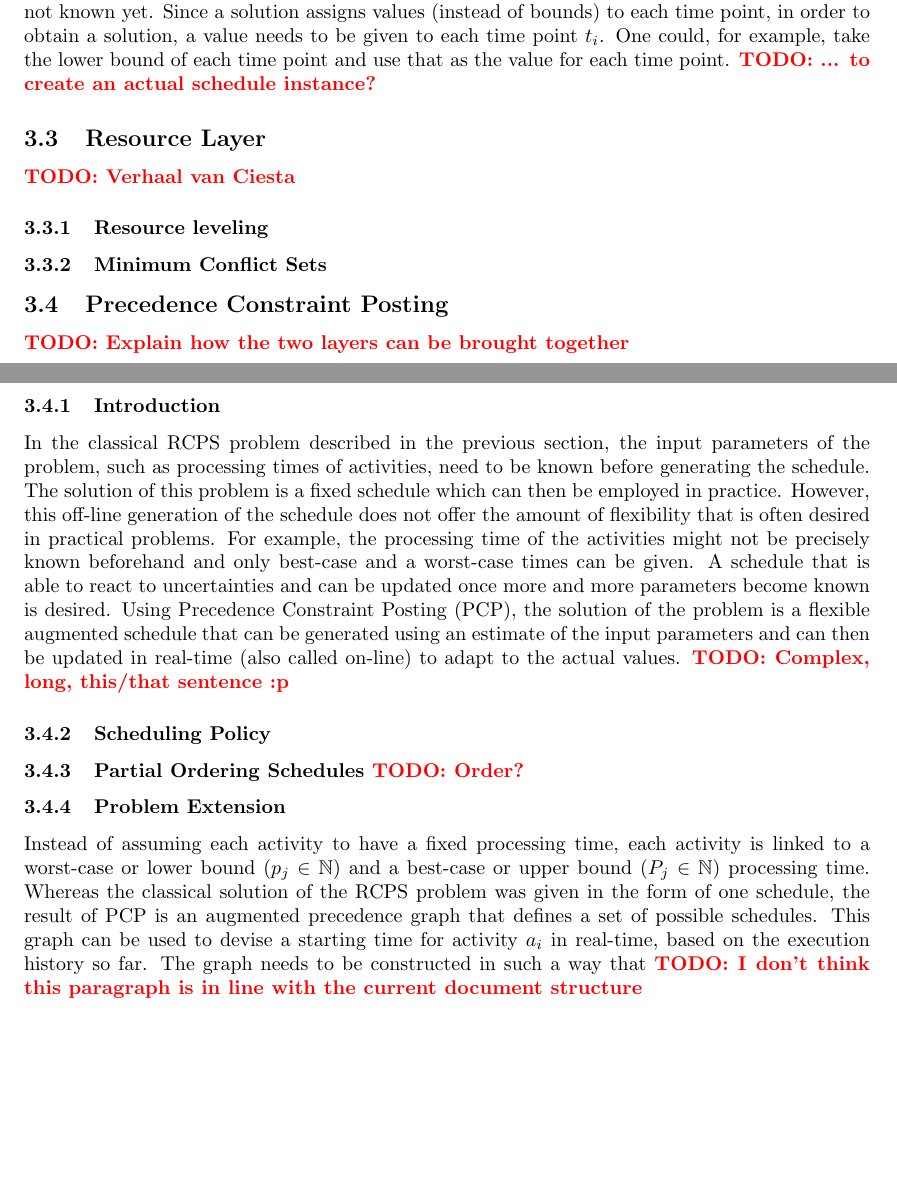
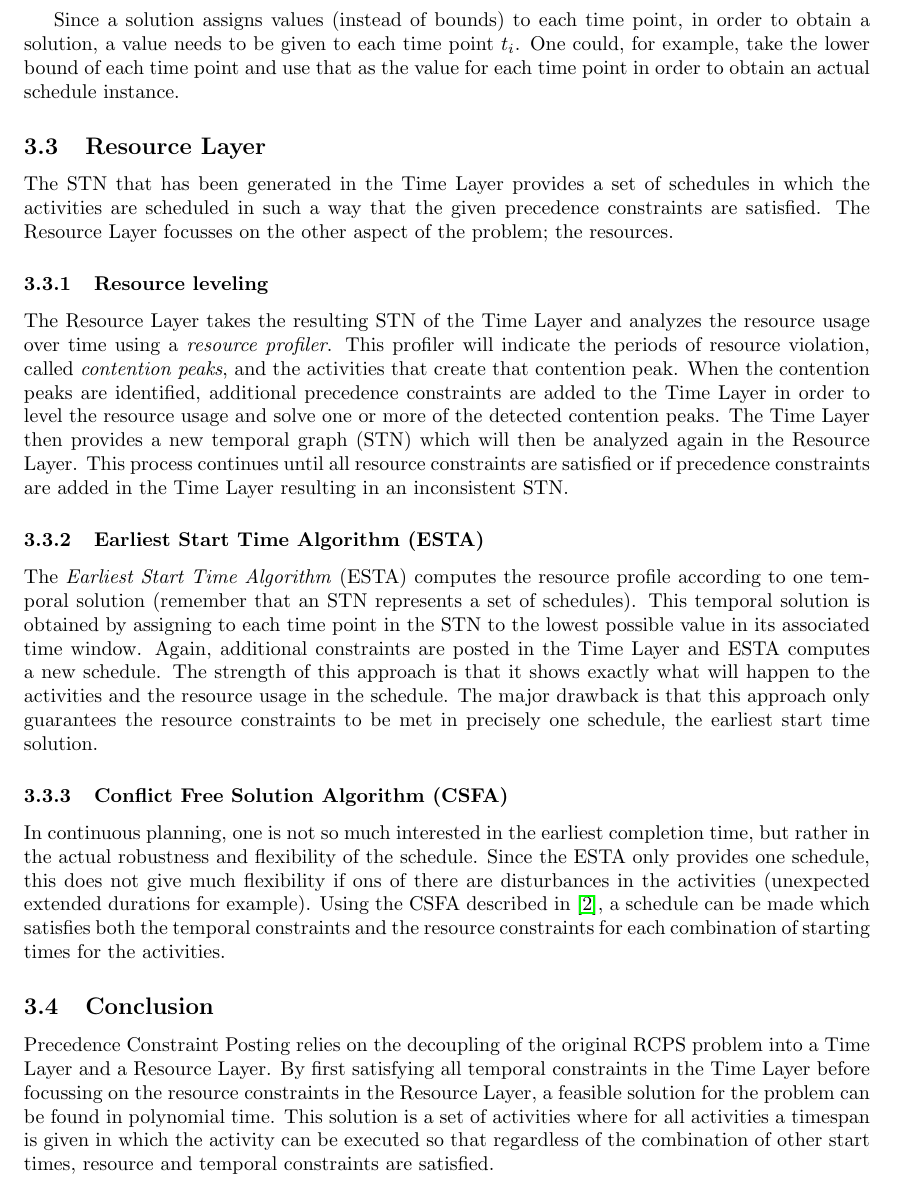
Before and after one commit to deazurain/rrcs, a LaTeX paper (rrcs.tex): two parts of pages 8 and 9 of 13 before the commit and part of page 8 of 12 after it, the two joined at a grey line, cut so that both start at the same text, the shorter picture padded with empty space. Compiled offline with pdfLaTeX.

Commit message:
PCP awesomeness

```diff
--- a/rrcs.tex
+++ b/rrcs.tex
@@ -279,33 +254,20 @@ It has been proven that it is possible to find such bounds for $n$ constraints i
-Note that the resulting STNU represents a set of schedules rather then one schedule in particular, because the exact execution times are not known yet.
 Since a solution assigns values (instead of bounds) to each time point, in order to obtain a solution, a value needs to be given to each time point $t_i$.
-One could, for example, take the lower bound of each time point and use that as the value for each time point.
-\TODO{... to create an actual schedule instance?}
+One could, for example, take the lower bound of each time point and use that as the value for each time point in order to obtain an actual schedule instance.
 
 \subsection{Resource Layer}
-\TODO{Verhaal van Ciesta}
+The STN that has been generated in the Time Layer provides a set of schedules in which the activities are scheduled in such a way that the given precedence constraints are satisfied. The Resource Layer focusses on the other aspect of the problem; the resources.
+
 \subsubsection{Resource leveling}
-\subsubsection{Minimum Conflict Sets}
+The Resource Layer takes the resulting STN of the Time Layer and analyzes the resource usage over time using a \emph{resource profiler}. This profiler will indicate the periods of resource violation, called \emph{contention peaks}, and the activities that create that contention peak. When the contention peaks are identified, additional precedence constraints are added to the Time Layer in order to level the resource usage and solve one or more of the detected contention peaks. The Time Layer then provides a new temporal graph (STN) which will then be analyzed again in the Resource Layer. This process continues until all resource constraints are satisfied or if precedence constraints are added in the Time Layer resulting in an inconsistent STN.
 
-\subsection{Precedence Constraint Posting}
-\TODO{Explain how the two layers can be brought together}
-\subsubsection{Introduction}
-In the classical RCPS problem described in the previous section, the input parameters of the problem, such as processing times of activities, need to be known before generating the schedule.
-The solution of this problem is a fixed schedule which can then be employed in practice.
-However, this off-line generation of the schedule does not offer the amount of flexibility that is often desired in practical problems.
-For example, the processing time of the activities might not be precisely known beforehand and only best-case and a worst-case times can be given.
-A schedule that is able to react to uncertainties and can be updated once more and more parameters become known is desired.
-Using Precedence Constraint Posting (PCP), the solution of the problem is a flexible augmented schedule that can be generated using an estimate of the input parameters and can then be updated in real-time (also called on-line) to adapt to the actual values.
-\TODO{Complex, long, this/that sentence :p}
+\subsubsection{Earliest Start Time Algorithm (ESTA)}
+The \emph{Earliest Start Time Algorithm} (ESTA) computes the resource profile according to one temporal solution (remember that an STN represents a set of schedules). This temporal solution is obtained by assigning to each time point in the STN to the lowest possible value in its associated time window. Again, additional constraints are posted in the Time Layer and ESTA computes a new schedule. The strength of this approach is that it shows exactly what will happen to the activities and the resource usage in the schedule. The major drawback is that this approach only guarantees the resource constraints to be met in precisely one schedule, the earliest start time solution.
 
-\subsubsection{Scheduling Policy}
-\subsubsection{Partial Ordering Schedules \TODO{Order?}}
+\subsubsection{Conflict Free Solution Algorithm (CSFA)}
+In continuous planning, one is not so much interested in the earliest completion time, but rather in the actual robustness and flexibility of the schedule. Since the ESTA only provides one schedule, this does not give much flexibility if ons of there are disturbances in the activities (unexpected extended durations for example). Using the CSFA described in \cite{cesta98}, a schedule can be made which satisfies both the temporal constraints and the resource constraints for each combination of starting times for the activities.
 
-\subsubsection{Problem Extension}
-Instead of assuming each activity to have a fixed processing time, each activity is linked to a worst-case or lower bound ($p_{j} \in \mathbb{N}$) and a best-case or upper bound ($P_{j} \in \mathbb{N}$) processing time.
-Whereas the classical solution of the RCPS problem was given in the form of one schedule, the result of PCP is an augmented precedence graph that defines a set of possible schedules.
-This graph can be used to devise a starting time for activity $a_i$ in real-time, based on the execution history so far.
-The graph needs to be constructed in such a way that
-\TODO{I don't think this paragraph is in line with the current document structure}
+\subsection{Conclusion}
+Precedence Constraint Posting relies on the decoupling of the original RCPS problem into a Time Layer and a Resource Layer. By first satisfying all temporal constraints in the Time Layer before focussing on the resource constraints in the Resource Layer, a feasible solution for the problem can be found in polynomial time. This solution is a set of activities where for all activities a timespan is given in which the activity can be executed so that regardless of the combination of other start times, resource and temporal constraints are satisfied.
 
 \newpage
 
```
Also changed, not shown: references.bib (+6 -0 lines), rrcs.tex (45 more changed lines).
